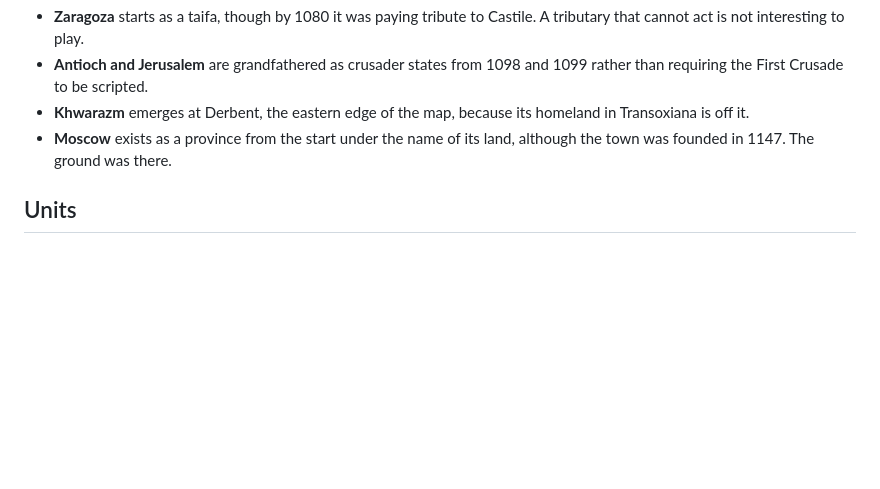
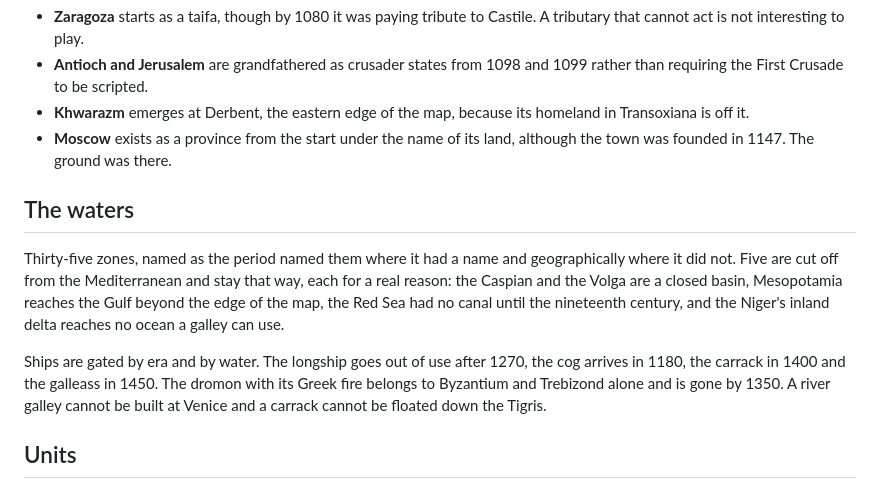
Before and after one commit to Hercegman/regna, a Markdown page: docs/history.md, the part around the change. GitHub-like rendering; blank space fills up the shorter version.

```diff
--- a/docs/history.md
+++ b/docs/history.md
@@ -69,6 +69,21 @@ this stays true rather than being quietly patched by a later edit.
 - **Moscow** exists as a province from the start under the name of its land,
   although the town was founded in 1147. The ground was there.
 
+## The waters
+
+Thirty-five zones, named as the period named them where it had a name and
+geographically where it did not. Five are cut off from the Mediterranean and
+stay that way, each for a real reason: the Caspian and the Volga are a closed
+basin, Mesopotamia reaches the Gulf beyond the edge of the map, the Red Sea had
+no canal until the nineteenth century, and the Niger's inland delta reaches no
+ocean a galley can use.
+
+Ships are gated by era and by water. The longship goes out of use after 1270,
+the cog arrives in 1180, the carrack in 1400 and the galleass in 1450. The
+dromon with its Greek fire belongs to Byzantium and Trebizond alone and is gone
+by 1350. A river galley cannot be built at Venice and a carrack cannot be
+floated down the Tigris.
+
 ## Units
 
 Unit rosters are assembled from pools rather than written per faction, so a
```
Also changed, not shown: README.md (+37 -17 lines), docs/design.md (+32 -3 lines).
